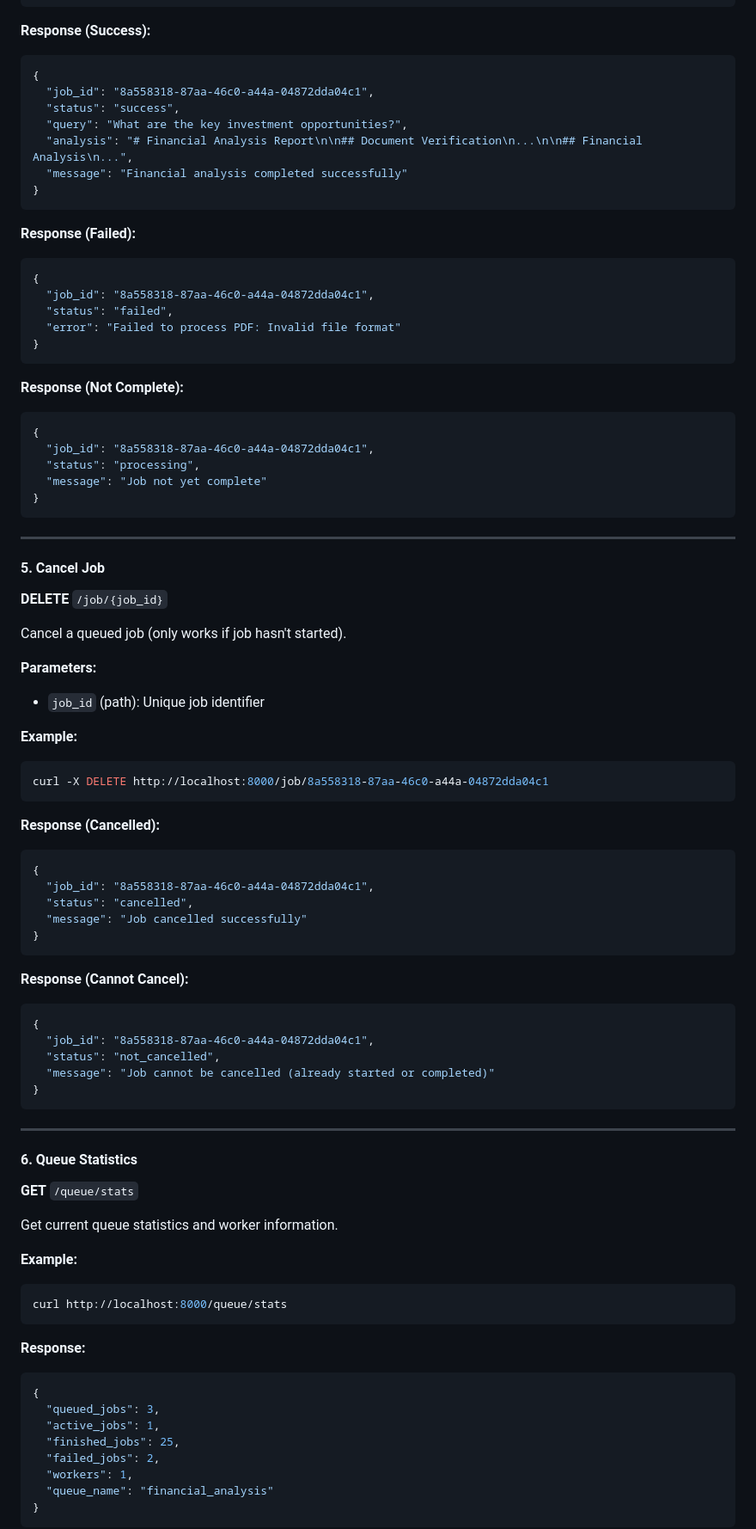
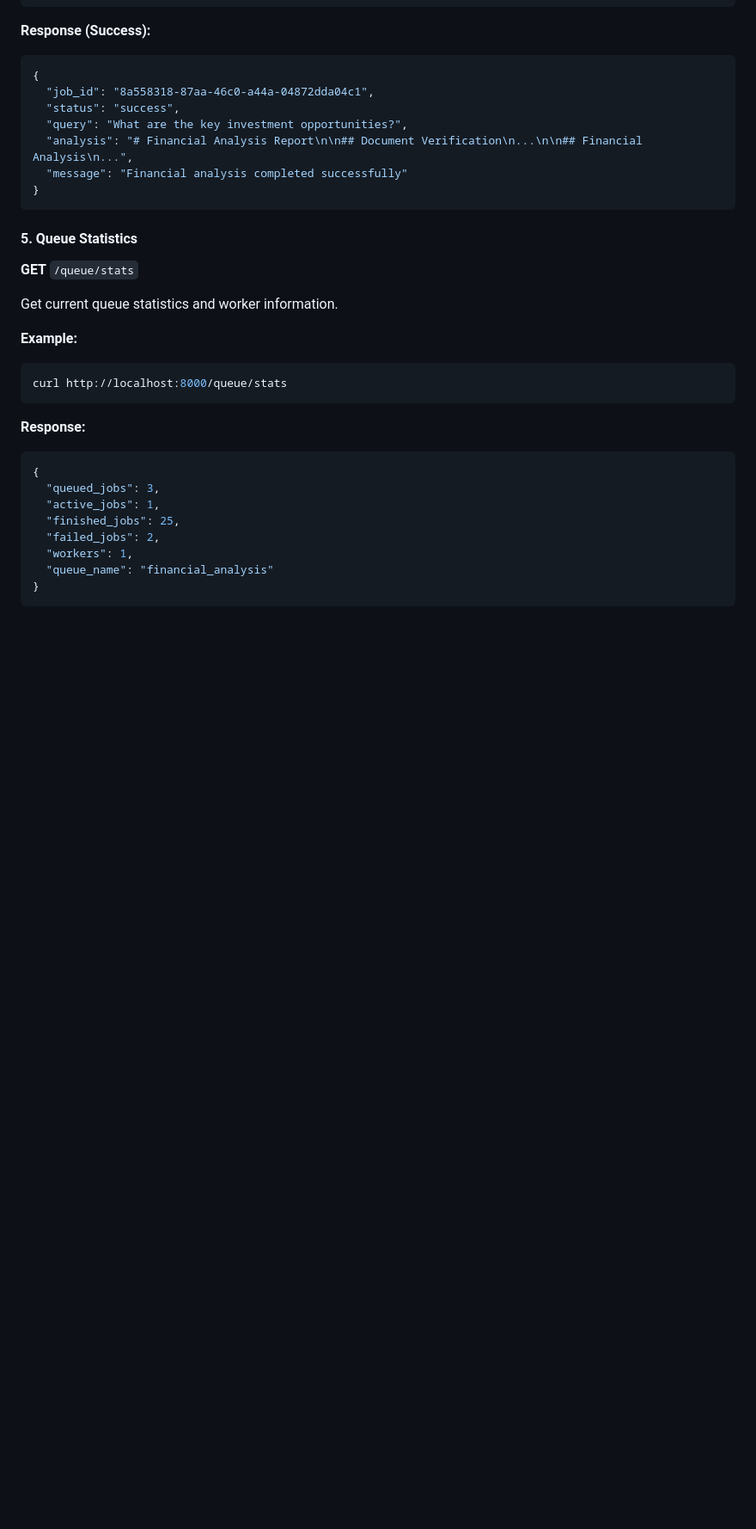
Before and after one commit to VamshiKrishna660/finance-debugging, a Markdown page: README.md, the part around one of its changes. Shown at 86% size. Drawn GitHub-style; blank space fills up the shorter version.

Commit message:
Readme Updated
Removed examples and error responses for job analysis and cancellation from the README.

````diff
--- a/README.md
+++ b/README.md
@@ -336,60 +314,7 @@ curl http://localhost:8000/job/8a558318-87aa-46c0-a44a-04872dda04c1/result
 }
 ```
 
-**Response (Failed):**
-```json
-{
-  "job_id": "8a558318-87aa-46c0-a44a-04872dda04c1",
-  "status": "failed",
-  "error": "Failed to process PDF: Invalid file format"
-}
-```
-
-**Response (Not Complete):**
-```json
-{
-  "job_id": "8a558318-87aa-46c0-a44a-04872dda04c1",
-  "status": "processing",
-  "message": "Job not yet complete"
-}
-```
-
----
-
-#### 5. Cancel Job
-**DELETE** `/job/{job_id}`
-
-Cancel a queued job (only works if job hasn't started).
-
-**Parameters:**
-- `job_id` (path): Unique job identifier
-
-**Example:**
-```bash
-curl -X DELETE http://localhost:8000/job/8a558318-87aa-46c0-a44a-04872dda04c1
-```
-
-**Response (Cancelled):**
-```json
-{
-  "job_id": "8a558318-87aa-46c0-a44a-04872dda04c1",
-  "status": "cancelled",
-  "message": "Job cancelled successfully"
-}
-```
-
-**Response (Cannot Cancel):**
-```json
-{
-  "job_id": "8a558318-87aa-46c0-a44a-04872dda04c1",
-  "status": "not_cancelled",
-  "message": "Job cannot be cancelled (already started or completed)"
-}
-```
-
----
-
-#### 6. Queue Statistics
+#### 5. Queue Statistics
 **GET** `/queue/stats`
 
 Get current queue statistics and worker information.
````
Also changed, not shown: other parts of README.md (+0 -57 lines).
